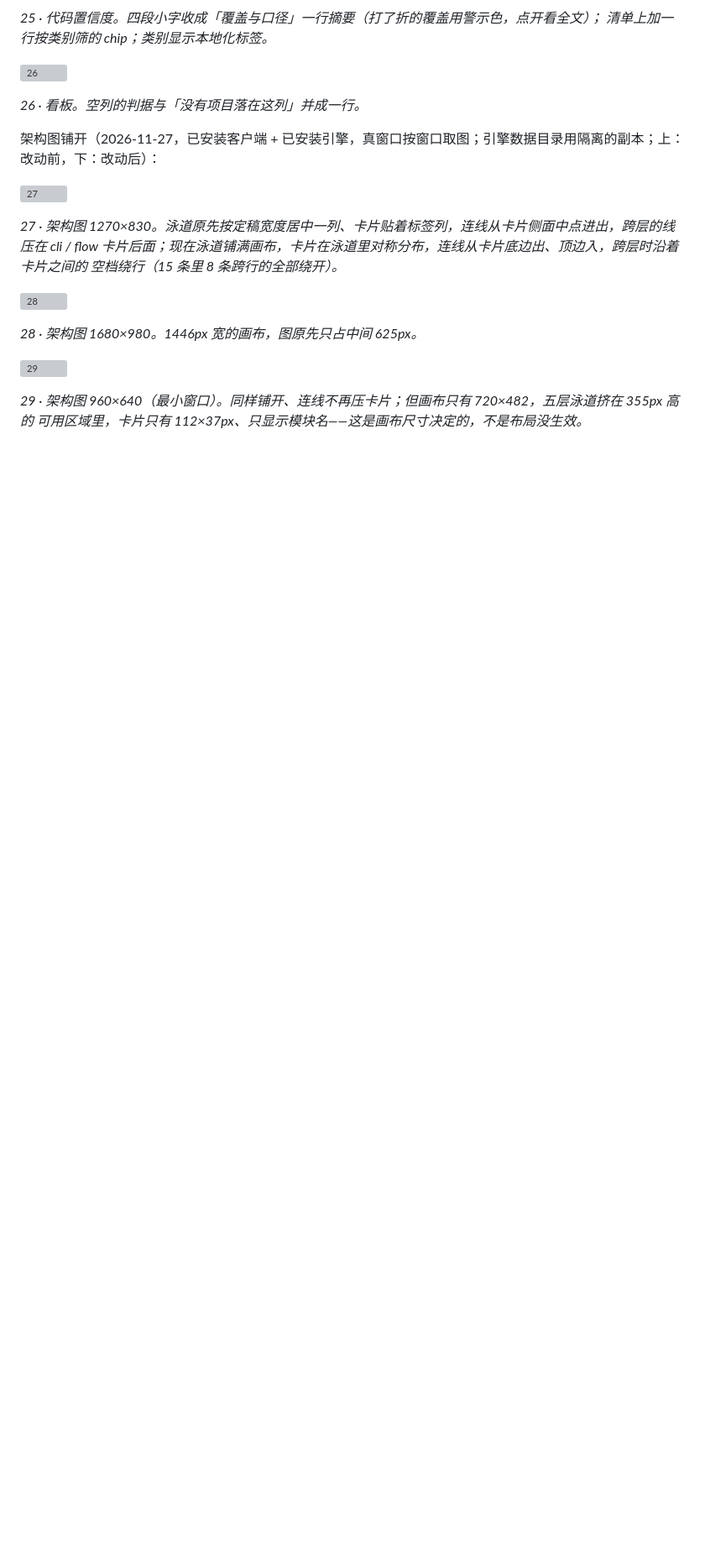
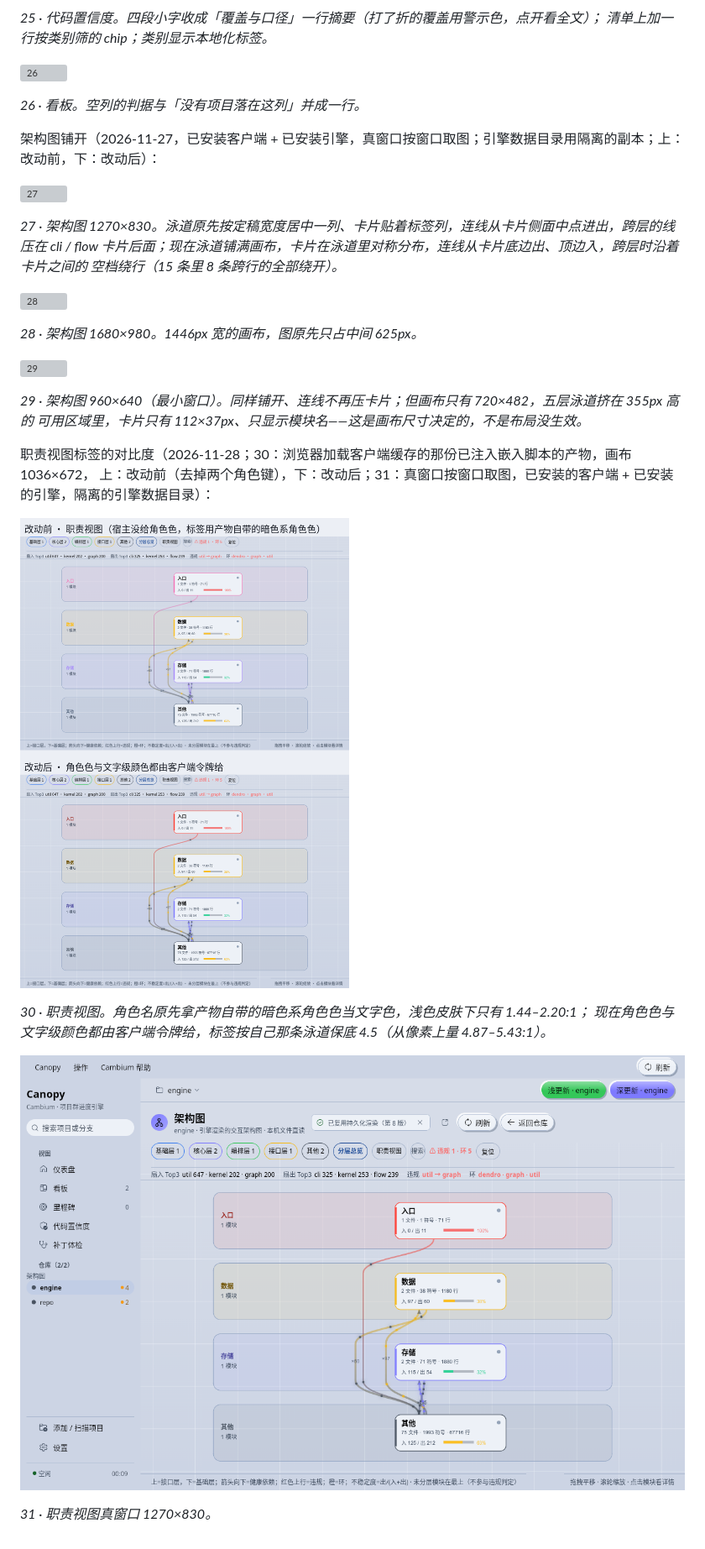
Before and after one commit to asdshuaishuai/deepDolphin, a Markdown page: docs/ui-cmp/README.md, the part around the change. Shown at 84% size. Rendered like a GitHub page; pictures changed too: docs/ui-cmp/30-role-labels-before-after.png (added), docs/ui-cmp/31-role-view-real-window.png (added); blank space fills up the shorter version; grey boxes are pictures that could not be loaded.

```diff
--- a/docs/ui-cmp/README.md
+++ b/docs/ui-cmp/README.md
@@ -126,3 +126,15 @@ cli / flow 卡片后面；现在泳道铺满画布，卡片在泳道里对称分
 
 *29 · 架构图 960×640（最小窗口）。同样铺开、连线不再压卡片；但画布只有 720×482，五层泳道挤在 355px 高的
 可用区域里，卡片只有 112×37px、只显示模块名——这是画布尺寸决定的，不是布局没生效。*
+
+职责视图标签的对比度（2026-11-28；30：浏览器加载客户端缓存的那份已注入嵌入脚本的产物，画布 1036×672，
+上：改动前（去掉两个角色键），下：改动后；31：真窗口按窗口取图，已安装的客户端 + 已安装的引擎，隔离的引擎数据目录）：
+
+![30](30-role-labels-before-after.png)
+
+*30 · 职责视图。角色名原先拿产物自带的暗色系角色色当文字色，浅色皮肤下只有 1.44–2.20:1；
+现在角色色与文字级颜色都由客户端令牌给，标签按自己那条泳道保底 4.5（从像素上量 4.87–5.43:1）。*
+
+![31](31-role-view-real-window.png)
+
+*31 · 职责视图真窗口 1270×830。*
```
Also changed, not shown: client/PLAN.md (+40 -0 lines), client/README.md (+2 -2 lines), 2 other files.
